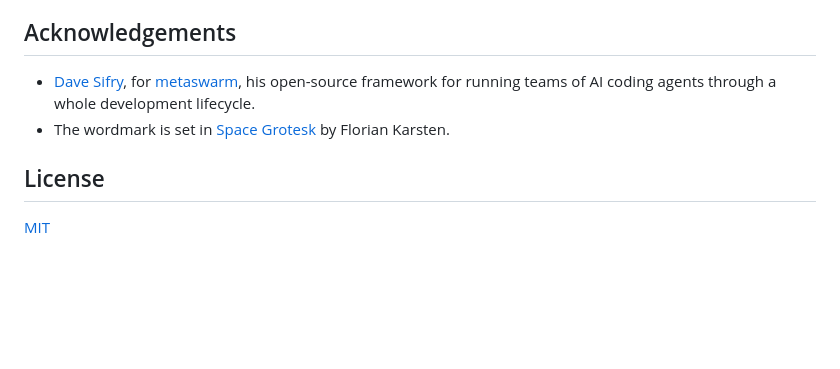
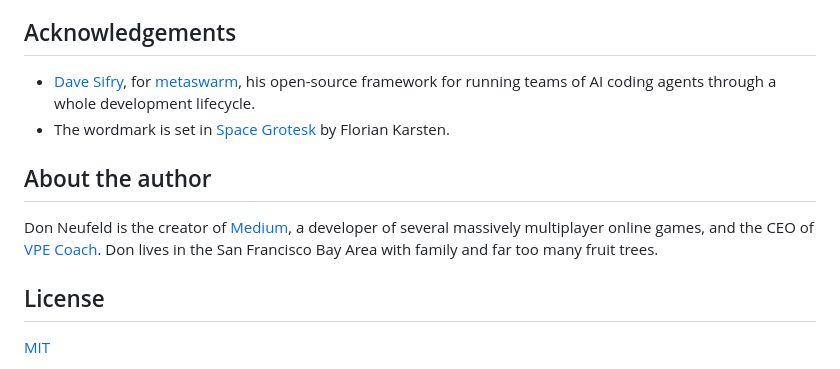
Before and after one commit to dnf/hecatron, a Markdown page: README.md, the part around the change. Rendered like a GitHub page; blank space fills up the shorter version.

Commit message:
Add an About the author section to the README
Co-Authored-By: Claude Opus 5.5 <noreply@anthropic.com>
Claude-Session: https://claude.ai/code/session_01LBotirDF6uGVA8RE4SKgSY

```diff
--- a/README.md
+++ b/README.md
@@ -334,6 +334,13 @@ map of the repository.
 - The wordmark is set in [Space Grotesk](https://github.com/floriankarsten/space-grotesk)
   by Florian Karsten.
 
+## About the author
+
+Don Neufeld is the creator of [Medium](https://medium.com), a developer of
+several massively multiplayer online games, and the CEO of
+[VPE Coach](https://vpecoach.com). Don lives in the San Francisco Bay Area
+with family and far too many fruit trees.
+
 ## License
 
 [MIT](LICENSE.md)
```
